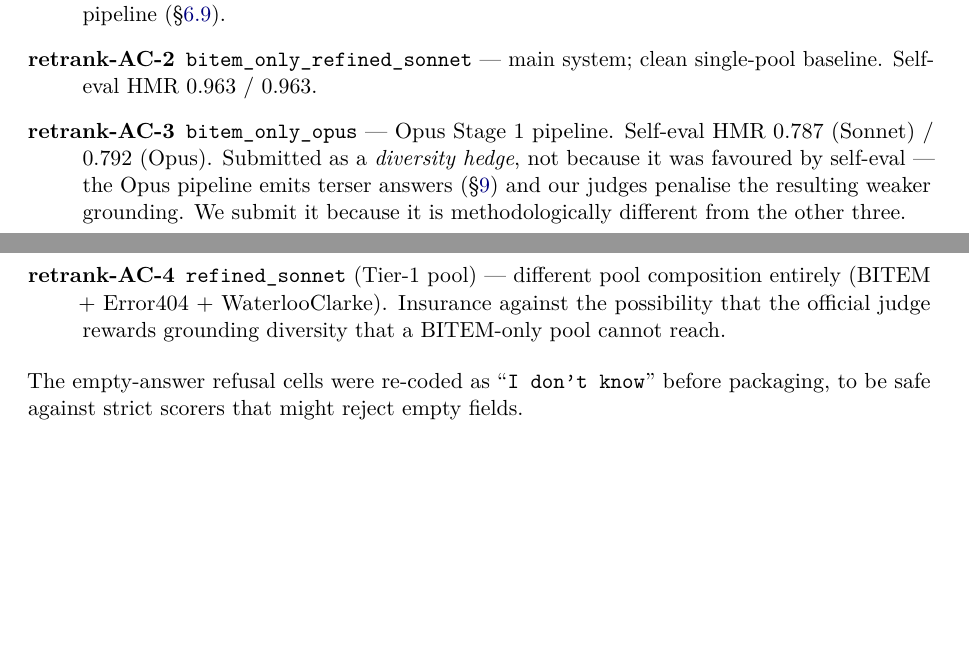
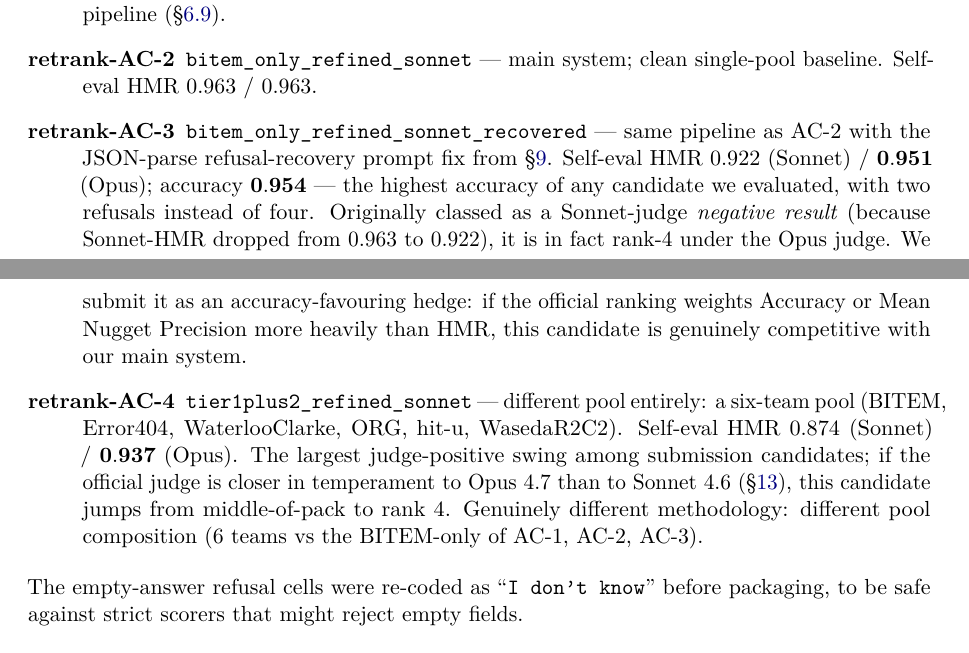
Before and after one commit to alemagnani/r2c2-retrank, a LaTeX paper (docs/paper_draft.tex): two parts of pages 19 and 20 of 29, joined at a grey line, cut so that both start at the same text, the shorter picture padded with empty space. Compiled offline with pdfLaTeX.

Commit message:
Swap AC-3 and AC-4 to stronger candidates after full-leaderboard review
AC-3: bitem_only_opus → bitem_only_refined_sonnet_recovered
  Old: HMR_S 0.787, HMR_O 0.792, Acc 0.892 (rank ~21)
  New: HMR_S 0.922, HMR_O 0.951, Acc 0.954 (rank 4 under Opus, highest
       accuracy of any candidate). Same pipeline as AC-2 with the
       JSON-parse refusal-recovery prompt fix; originally classed as
       a Sonnet-judge negative result, but Opus rank-4 and accuracy
       lead make it competitive if official ranking weights Acc/MNP.

AC-4: refined_sonnet (Tier-1, 3 teams) → tier1plus2_refined_sonnet (6 teams)
  Old: HMR_S 0.911, HMR_O 0.818, Acc 0.923
  New: HMR_S 0.874, HMR_O 0.937, Acc 0.877 — largest judge-positive
       swing of any candidate. If official judge is Opus-like, jumps
       to rank 4. Genuine methodological diversity (6-team pool) from
       BITEM-only basis of AC-1, AC-2, AC-3.

Both swaps strictly improve diversity-of-bets without sacrificing
the headline (AC-1, AC-2 unchanged at 0.974/0.963).

Repackaged data/runs/retrank-AC.zip (lint-clean, 5 empty answers in
AC-4 re-coded as "I don't know" before zipping).

Paper §Final Submission and docs/results/Final-Submission.md updated
to reflect new rationale.

Co-Authored-By: Claude Opus 4.7 <noreply@anthropic.com>

```diff
--- a/docs/paper_draft.tex
+++ b/docs/paper_draft.tex
@@ -1253,18 +1253,28 @@ analyses; everything else in the bundle is a diversity hedge.
   \item[\textbf{retrank-AC-2}] \texttt{bitem\_only\_refined\_sonnet}
     — main system; clean single-pool baseline. Self-eval HMR
     $0.963$ / $0.963$.
-  \item[\textbf{retrank-AC-3}] \texttt{bitem\_only\_opus} — Opus
-    Stage~1 pipeline. Self-eval HMR $0.787$ (Sonnet) / $0.792$
-    (Opus). Submitted as a \emph{diversity hedge}, not because it
-    was favoured by self-eval — the Opus pipeline emits terser
-    answers (\S\ref{sec:negative}) and our judges penalise the
-    resulting weaker grounding. We submit it because it is
-    methodologically different from the other three.
-  \item[\textbf{retrank-AC-4}] \texttt{refined\_sonnet} (Tier-1
-    pool) — different pool composition entirely
-    (BITEM + Error404 + WaterlooClarke). Insurance against the
-    possibility that the official judge rewards grounding diversity
-    that a BITEM-only pool cannot reach.
+  \item[\textbf{retrank-AC-3}] \texttt{bitem\_only\_refined\_sonnet\_recovered}
+    — same pipeline as AC-2 with the JSON-parse refusal-recovery
+    prompt fix from \S\ref{sec:negative}. Self-eval HMR $0.922$
+    (Sonnet) / $\mathbf{0.951}$ (Opus); accuracy $\mathbf{0.954}$
+    --- the highest accuracy of any candidate we evaluated, with two
+    refusals instead of four. Originally classed as a Sonnet-judge
+    \emph{negative result} (because Sonnet-HMR dropped from $0.963$
+    to $0.922$), it is in fact rank-4 under the Opus judge. We
+    submit it as an accuracy-favouring hedge: if the official
+    ranking weights Accuracy or Mean Nugget Precision more heavily
+    than HMR, this candidate is genuinely competitive with our
+    main system.
+  \item[\textbf{retrank-AC-4}] \texttt{tier1plus2\_refined\_sonnet}
+    — different pool entirely: a six-team pool (BITEM, Error404,
+    WaterlooClarke, ORG, hit-u, WasedaR2C2). Self-eval HMR $0.874$
+    (Sonnet) / $\mathbf{0.937}$ (Opus). The largest judge-positive
+    swing among submission candidates; if the official judge is
+    closer in temperament to Opus 4.7 than to Sonnet 4.6
+    (\S\ref{sec:judge_xval}), this candidate jumps from
+    middle-of-pack to rank 4. Genuinely different methodology:
+    different pool composition (6 teams vs the BITEM-only of AC-1,
+    AC-2, AC-3).
 \end{description}
 
 \noindent The empty-answer refusal cells were re-coded as
```
Also changed, not shown: docs/results/Final-Submission.md (+19 -14 lines), docs/paper_draft.pdf, 1 other file.
